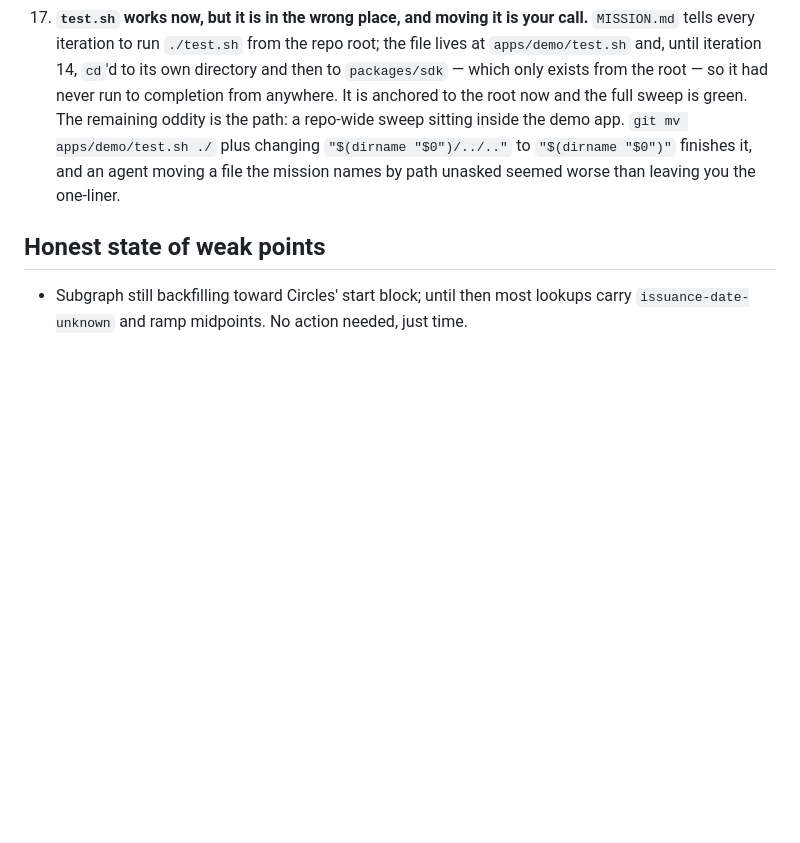
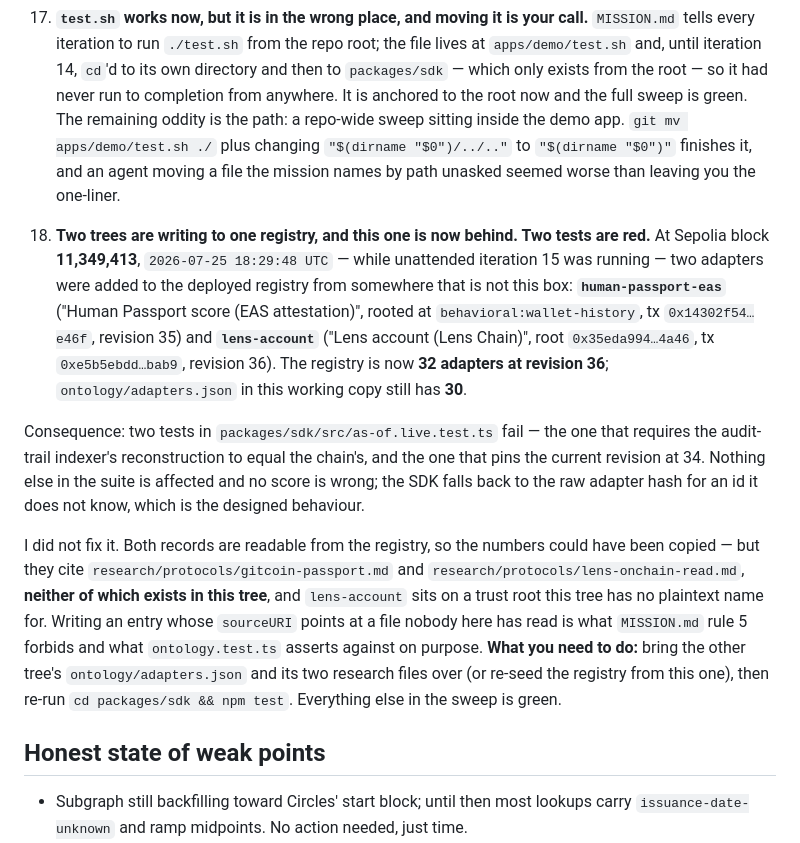
Before and after one commit to andrevalenm/poh-aggregator, a Markdown page: MORNING.md, the part around one of its changes. Drawn GitHub-style; blank space fills up the shorter version.

```diff
--- a/MORNING.md
+++ b/MORNING.md
@@ -888,6 +922,29 @@ Do the rename BEFORE registering the mainnet ENS name and pushing the public rep
    changing `"$(dirname "$0")/../.."` to `"$(dirname "$0")"` finishes it, and an agent moving a
    file the mission names by path unasked seemed worse than leaving you the one-liner.
 
+18. **Two trees are writing to one registry, and this one is now behind. Two tests are red.**
+   At Sepolia block **11,349,413**, `2026-07-25 18:29:48 UTC` — while unattended iteration 15 was
+   running — two adapters were added to the deployed registry from somewhere that is not this
+   box: **`human-passport-eas`** ("Human Passport score (EAS attestation)", rooted at
+   `behavioral:wallet-history`, tx `0x14302f54…e46f`, revision 35) and **`lens-account`** ("Lens
+   account (Lens Chain)", root `0x35eda994…4a46`, tx `0xe5b5ebdd…bab9`, revision 36). The registry
+   is now **32 adapters at revision 36**; `ontology/adapters.json` in this working copy still has
+   **30**.
+
+   Consequence: two tests in `packages/sdk/src/as-of.live.test.ts` fail — the one that requires the
+   audit-trail indexer's reconstruction to equal the chain's, and the one that pins the current
+   revision at 34. Nothing else in the suite is affected and no score is wrong; the SDK falls back
+   to the raw adapter hash for an id it does not know, which is the designed behaviour.
+
+   I did not fix it. Both records are readable from the registry, so the numbers could have been
+   copied — but they cite `research/protocols/gitcoin-passport.md` and
+   `research/protocols/lens-onchain-read.md`, **neither of which exists in this tree**, and
+   `lens-account` sits on a trust root this tree has no plaintext name for. Writing an entry whose
+   `sourceURI` points at a file nobody here has read is what `MISSION.md` rule 5 forbids and what
+   `ontology.test.ts` asserts against on purpose. **What you need to do:** bring the other tree's
+   `ontology/adapters.json` and its two research files over (or re-seed the registry from this
+   one), then re-run `cd packages/sdk && npm test`. Everything else in the sweep is green.
+
 ## Honest state of weak points
 
 - Subgraph still backfilling toward Circles' start block; until then most lookups carry
```
Also changed, not shown: other parts of MORNING.md (+36 -2 lines), TODO.md (+14 -0 lines).
